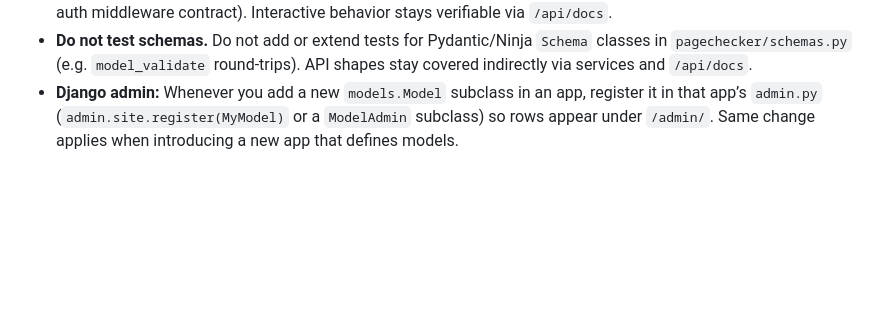
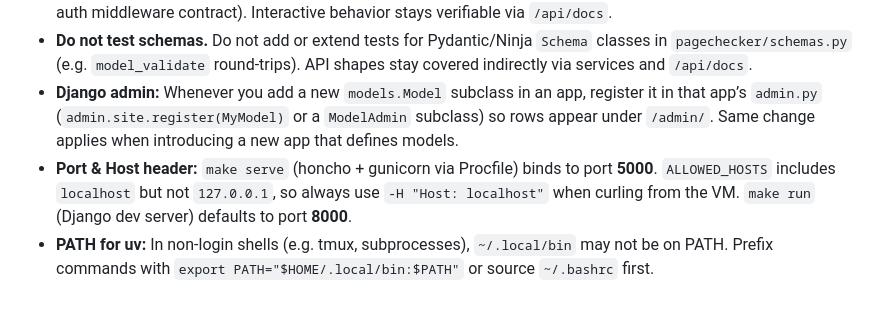
Before and after one commit to shelojara/hs-backend, a Markdown page: AGENTS.md, the part around the change. Rendered like a GitHub page; blank space fills up the shorter version.

Commit message:
docs: add port/host and PATH caveats to AGENTS.md for cloud agents
Co-authored-by: Marcelo Jara <marcelo.jara.alm@gmail.com>

```diff
--- a/AGENTS.md
+++ b/AGENTS.md
@@ -31,3 +31,5 @@ This document focuses on the **Page Checker** app: a Django Ninja API that monit
 - **Test services, not HTTP routes.** Prefer calling functions in `pagechecker/services.py` directly. Do not add or extend tests that hit `/api/...` RPC endpoints via `django.test.Client` unless there is an explicit reason (e.g. auth middleware contract). Interactive behavior stays verifiable via `/api/docs`.
 - **Do not test schemas.** Do not add or extend tests for Pydantic/Ninja `Schema` classes in `pagechecker/schemas.py` (e.g. `model_validate` round-trips). API shapes stay covered indirectly via services and `/api/docs`.
 - **Django admin:** Whenever you add a new `models.Model` subclass in an app, register it in that app’s `admin.py` (`admin.site.register(MyModel)` or a `ModelAdmin` subclass) so rows appear under `/admin/`. Same change applies when introducing a new app that defines models.
+- **Port & Host header:** `make serve` (honcho + gunicorn via Procfile) binds to port **5000**. `ALLOWED_HOSTS` includes `localhost` but not `127.0.0.1`, so always use `-H "Host: localhost"` when curling from the VM. `make run` (Django dev server) defaults to port **8000**.
+- **PATH for uv:** In non-login shells (e.g. tmux, subprocesses), `~/.local/bin` may not be on PATH. Prefix commands with `export PATH="$HOME/.local/bin:$PATH"` or source `~/.bashrc` first.
```
